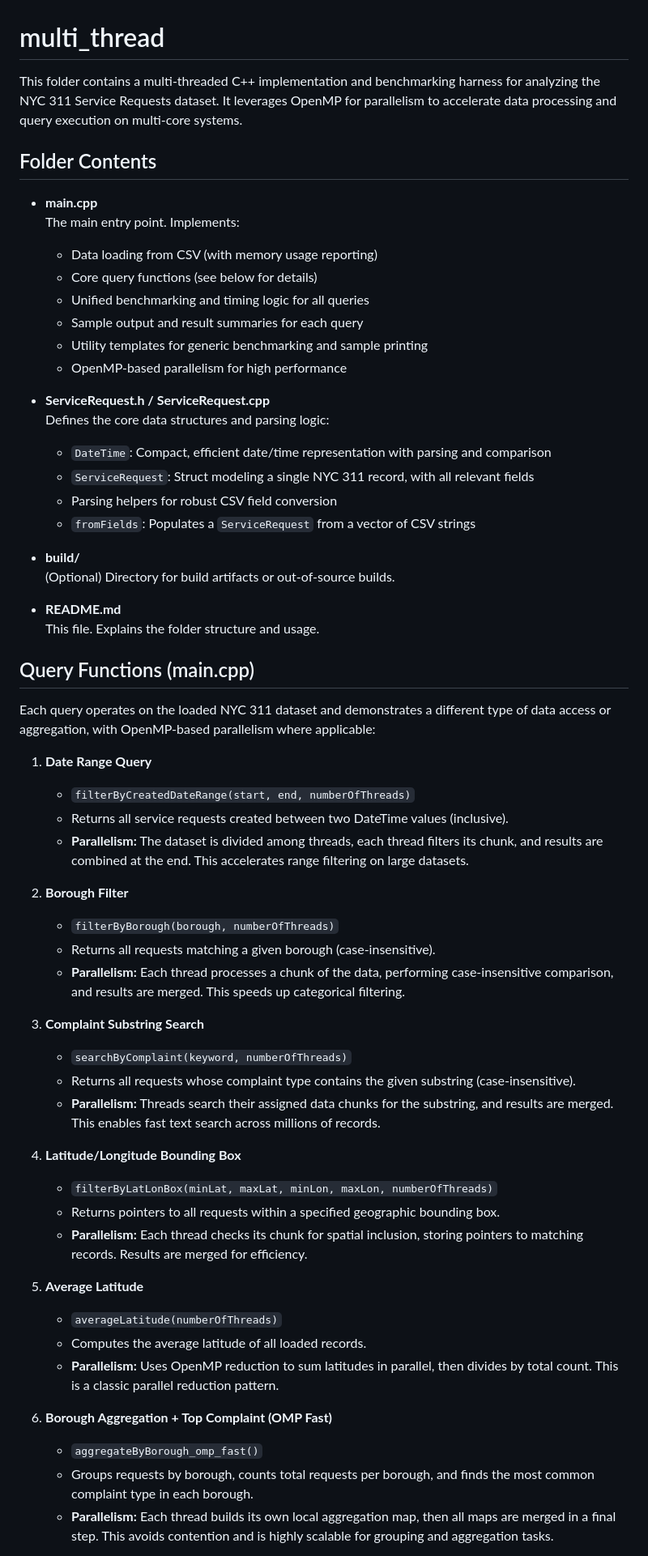
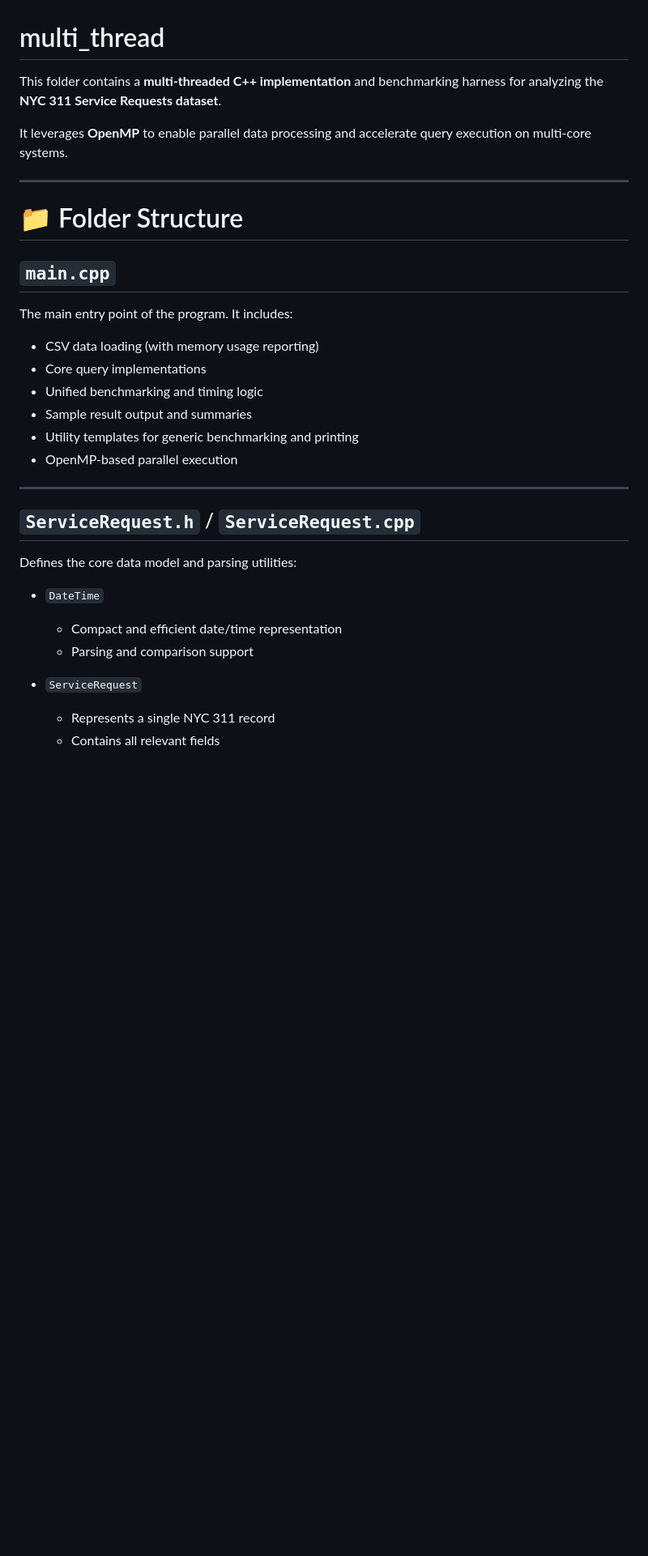
Before and after one commit to Manasasadhu/275_mini1_threadCrew, a Markdown page: multi_thread/readme.md, the part around one of its changes. Shown at 81% size. Drawn GitHub-style; blank space fills up the shorter version.

Commit message:
Add multi_thread readme

```diff
--- a/multi_thread/readme.md
+++ b/multi_thread/readme.md
@@ -1,62 +1,37 @@
 # multi_thread
 
-This folder contains a multi-threaded C++ implementation and benchmarking harness for analyzing the NYC 311 Service Requests dataset. It leverages OpenMP for parallelism to accelerate data processing and query execution on multi-core systems.
+This folder contains a **multi-threaded C++ implementation** and benchmarking harness for analyzing the **NYC 311 Service Requests dataset**.
 
-## Folder Contents
+It leverages **OpenMP** to enable parallel data processing and accelerate query execution on multi-core systems.
 
-- **main.cpp**
-  The main entry point. Implements:
-  - Data loading from CSV (with memory usage reporting)
-  - Core query functions (see below for details)
-  - Unified benchmarking and timing logic for all queries
-  - Sample output and result summaries for each query
-  - Utility templates for generic benchmarking and sample printing
-  - OpenMP-based parallelism for high performance
+---
 
-- **ServiceRequest.h / ServiceRequest.cpp**
-  Defines the core data structures and parsing logic:
-  - `DateTime`: Compact, efficient date/time representation with parsing and comparison
-  - `ServiceRequest`: Struct modeling a single NYC 311 record, with all relevant fields
-  - Parsing helpers for robust CSV field conversion
-  - `fromFields`: Populates a `ServiceRequest` from a vector of CSV strings
+# 📁 Folder Structure
 
-- **build/**
-  (Optional) Directory for build artifacts or out-of-source builds.
+## `main.cpp`
 
-- **README.md**
-  This file. Explains the folder structure and usage.
+The main entry point of the program. It includes:
 
-## Query Functions (main.cpp)
+* CSV data loading (with memory usage reporting)
+* Core query implementations
+* Unified benchmarking and timing logic
+* Sample result output and summaries
+* Utility templates for generic benchmarking and printing
+* OpenMP-based parallel execution
 
-Each query operates on the loaded NYC 311 dataset and demonstrates a different type of data access or aggregation, with OpenMP-based parallelism where applicable:
+---
 
-1. **Date Range Query**
-   - `filterByCreatedDateRange(start, end, numberOfThreads)`
-   - Returns all service requests created between two DateTime values (inclusive).
-   - **Parallelism:** The dataset is divided among threads, each thread filters its chunk, and results are combined at the end. This accelerates range filtering on large datasets.
+## `ServiceRequest.h` / `ServiceRequest.cpp`
 
-2. **Borough Filter**
-   - `filterByBorough(borough, numberOfThreads)`
-   - Returns all requests matching a given borough (case-insensitive).
-   - **Parallelism:** Each thread processes a chunk of the data, performing case-insensitive comparison, and results are merged. This speeds up categorical filtering.
+Defines the core data model and parsing utilities:
 
-3. **Complaint Substring Search**
-   - `searchByComplaint(keyword, numberOfThreads)`
-   - Returns all requests whose complaint type contains the given substring (case-insensitive).
-   - **Parallelism:** Threads search their assigned data chunks for the substring, and results are merged. This enables fast text search across millions of records.
+* `DateTime`
 
-4. **Latitude/Longitude Bounding Box**
-   - `filterByLatLonBox(minLat, maxLat, minLon, maxLon, numberOfThreads)`
-   - Returns pointers to all requests within a specified geographic bounding box.
-   - **Parallelism:** Each thread checks its chunk for spatial inclusion, storing pointers to matching records. Results are merged for efficiency.
+  * Compact and efficient date/time representation
+  * Parsing and comparison support
 
-5. **Average Latitude**
-   - `averageLatitude(numberOfThreads)`
-   - Computes the average latitude of all loaded records.
-   - **Parallelism:** Uses OpenMP reduction to sum latitudes in parallel, then divides by total count. This is a classic parallel reduction pattern.
+* `ServiceRequest`
 
-6. **Borough Aggregation + Top Complaint (OMP Fast)**
-   - `aggregateByBorough_omp_fast()`
-   - Groups requests by borough, counts total requests per borough, and finds the most common complaint type in each borough.
-   - **Parallelism:** Each thread builds its own local aggregation map, then all maps are merged in a final step. This avoids contention and is highly scalable for grouping and aggregation tasks.
+  * Represents a single NYC 311 record
+  * Contains all relevant fields
 
```
Also changed, not shown: other parts of multi_thread/readme.md (+165 -28 lines).
